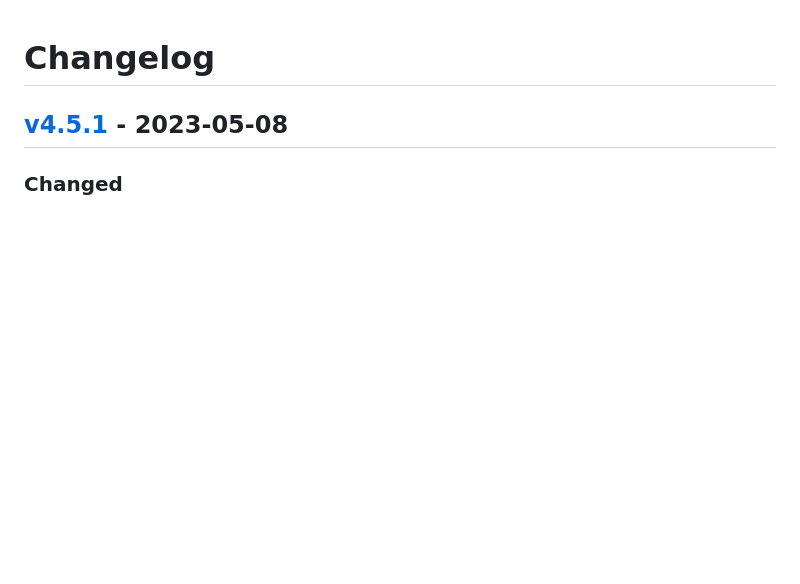
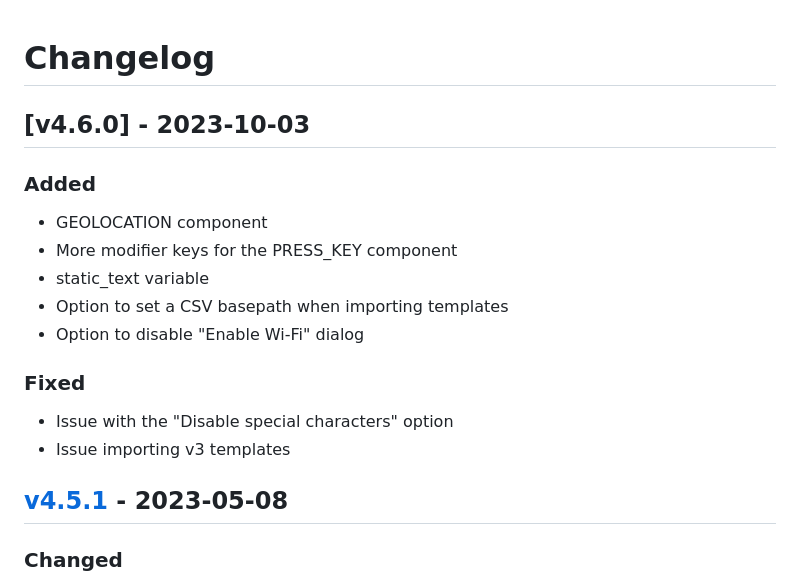
Before and after one commit to fttx/barcode-to-pc-server, a Markdown page: CHANGELOG.md, the part around the change. Drawn GitHub-style; blank space fills up the shorter version.

Commit message:
Update changelog

```diff
--- a/CHANGELOG.md
+++ b/CHANGELOG.md
@@ -16,22 +16,20 @@
 ### Security
 -->
 
-<!-- ## [v4.6.0] - XXXX
+## [v4.6.0] - 2023-10-03
 
 ### Added
 
-- STATIC_TEXT variable
-
-### Changed
-
-### Deprecated
-
-### Removed
+- GEOLOCATION component
+- More modifier keys for the PRESS_KEY component
+- static_text variable
+- Option to set a CSV basepath when importing templates
+- Option to disable "Enable Wi-Fi" dialog
 
 ### Fixed
 
-### Security -->
-
+- Issue with the "Disable special characters" option
+- Issue importing v3 templates
 
 ## [v4.5.1] - 2023-05-08
 
```
